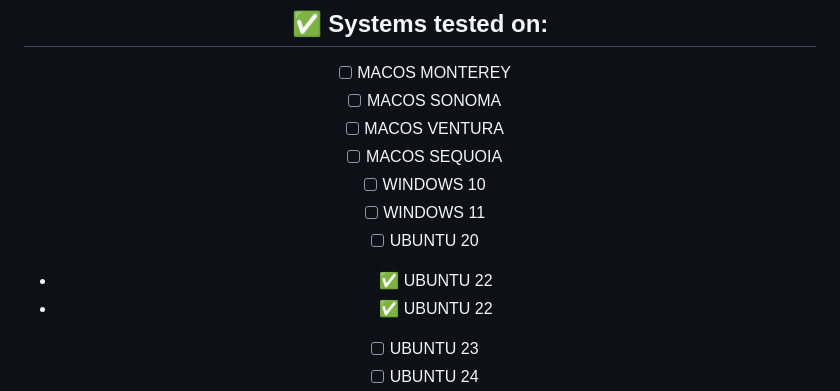
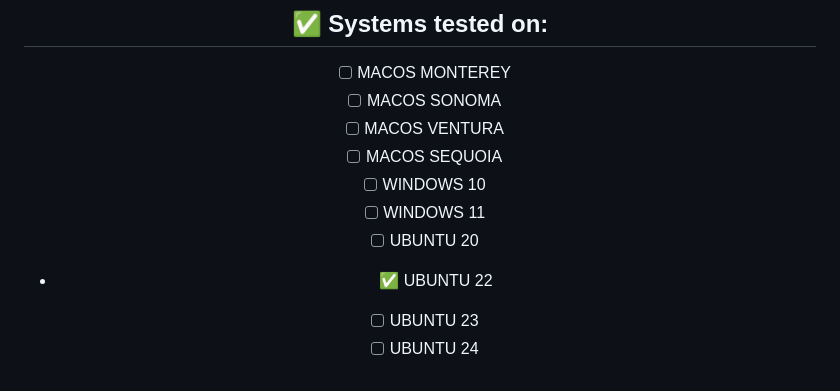
Before and after one commit to FOUNDATION-AI-BASED/OLLAMA-MANAGER, a Markdown page: README.md, the part around the change. Rendered like a GitHub page.

```diff
--- a/README.md
+++ b/README.md
@@ -45,7 +45,6 @@
 - [ ] WINDOWS 10
 - [ ] WINDOWS 11
 - [ ] UBUNTU 20
-- ✅ UBUNTU 22
 - ✅ UBUNTU 22
 - [ ] UBUNTU 23
 - [ ] UBUNTU 24
```
